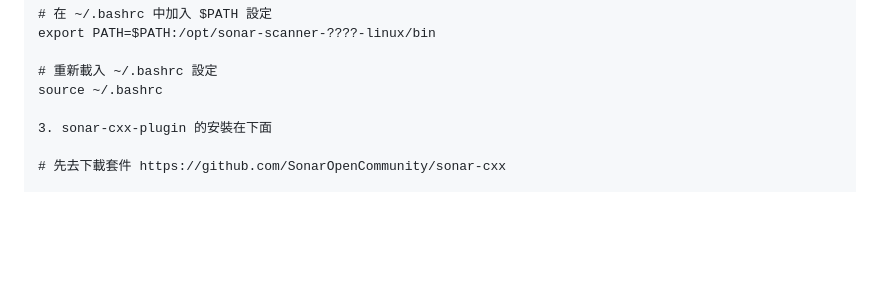
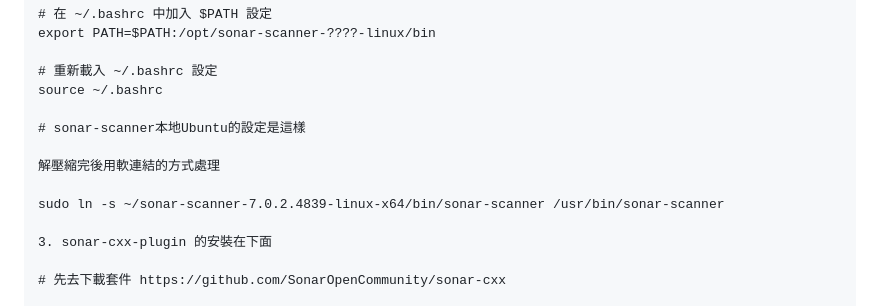
Before and after one commit to mikeqoo1/Note, a Markdown page: SonarQube.md, the part around the change. Drawn GitHub-style; blank space fills up the shorter version.

Commit message:
sonar-scanner本地Ubuntu的設定是這樣

```diff
--- a/SonarQube.md
+++ b/SonarQube.md
@@ -37,6 +37,12 @@ export PATH=$PATH:/opt/sonar-scanner-????-linux/bin
 
 # 重新載入 ~/.bashrc 設定
 source ~/.bashrc
+
+# sonar-scanner本地Ubuntu的設定是這樣
+
+解壓縮完後用軟連結的方式處理
+
+sudo ln -s ~/sonar-scanner-7.0.2.4839-linux-x64/bin/sonar-scanner /usr/bin/sonar-scanner
 
 3. sonar-cxx-plugin 的安裝在下面
 
```
